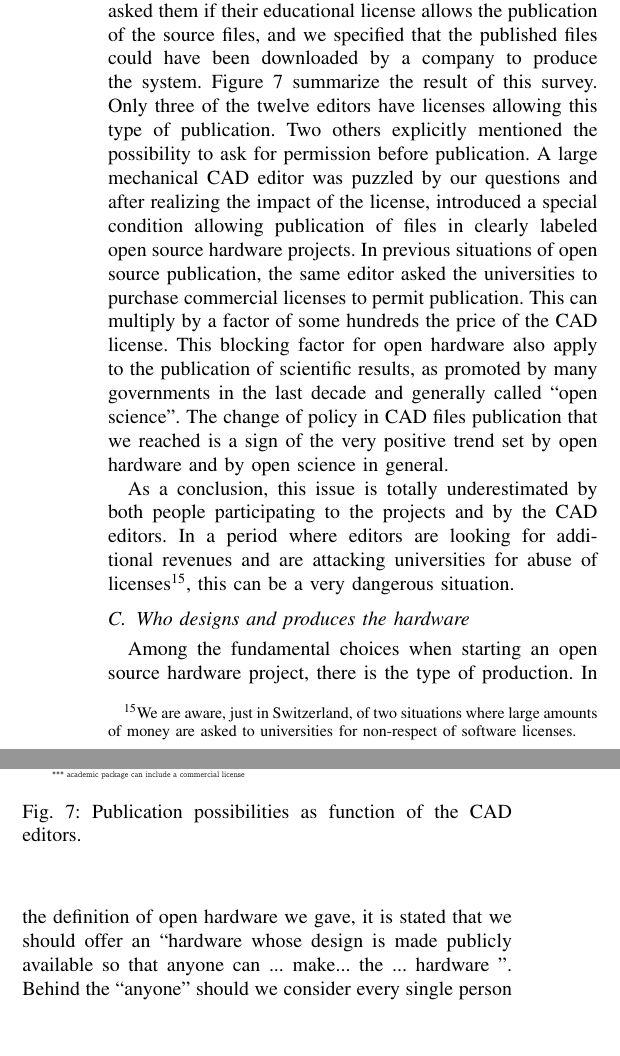
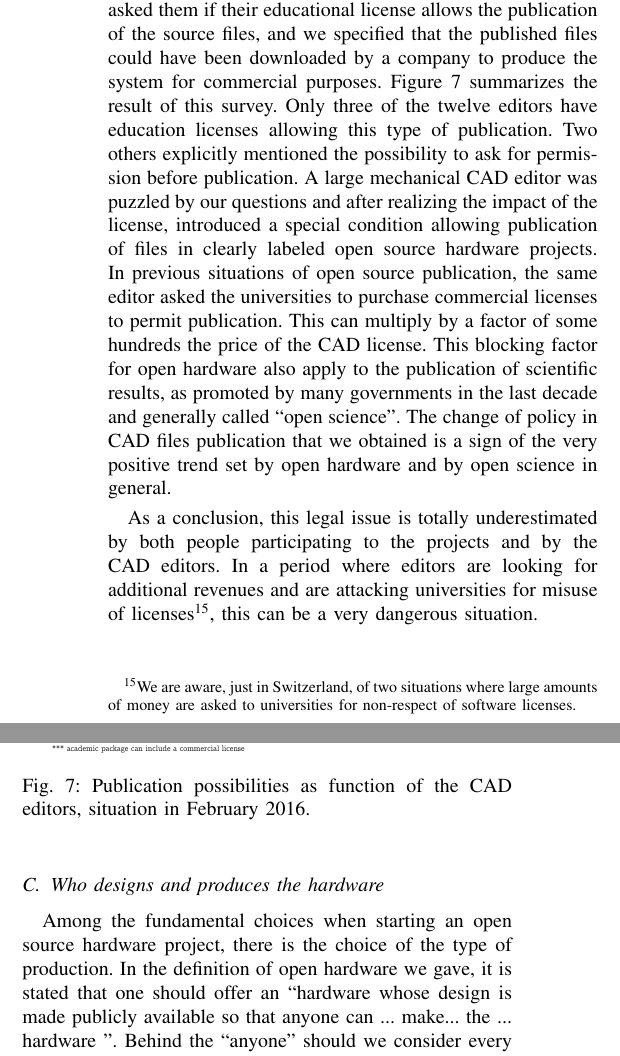
Before and after one commit to FrancescoMondada/opensource_thymio, a LaTeX paper (paper_ram.tex): two parts of the columns of page 7 of 10, joined at a grey line, cut so that both start at the same text, the shorter picture padded with empty space. Compiled offline with pdfLaTeX.

Commit message:
small modifs

```diff
--- a/paper_ram.tex
+++ b/paper_ram.tex
@@ -424,30 +424,30 @@ As producing or selling the product is part of the definition of open hardware,
 \end{figure}
 
 To clarify this issue we contacted twelve of the major editors of mechanical CAD and PCB routing software.
-We asked them if their educational license allows the publication of the source files, and we specified that the published files could have been downloaded by a company to produce the system.
-Figure~\ref{fig:editors} summarize the result of this survey.
-Only three of the twelve editors have licenses allowing this type of publication.
+We asked them if their educational license allows the publication of the source files, and we specified that the published files could have been downloaded by a company to produce the system for commercial purposes.
+Figure~\ref{fig:editors} summarizes the result of this survey.
+Only three of the twelve editors have education licenses allowing this type of publication.
 Two others explicitly mentioned the possibility to ask for permission before publication.
 A large mechanical CAD editor was puzzled by our questions and after realizing the impact of the license, introduced a special condition allowing publication of files in clearly labeled open source hardware projects.
 In previous situations of open source publication, the same editor asked the universities to purchase commercial licenses to permit publication.
 This can multiply by a factor of some hundreds the price of the CAD license.
 This blocking factor for open hardware also apply to the publication of scientific results, as promoted by many governments in the last decade and generally called ``open science''.
-The change of policy in CAD files publication that we reached is a sign of the very positive trend set by open hardware and by open science in general.
+The change of policy in CAD files publication that we obtained is a sign of the very positive trend set by open hardware and by open science in general.
 
 \begin{figure}
 \centering
 \includegraphics[width=\columnwidth]{figures/table}
-\caption{Publication possibilities as function of the CAD editors.}
+\caption{Publication possibilities as function of the CAD editors, situation in February 2016.}
 \label{fig:editors}
 \end{figure}
 
-As a conclusion, this issue is totally underestimated by both people participating to the projects and by the CAD editors.
-In a period where editors are looking for additional revenues and are attacking universities for abuse of licenses\footnote{We are aware, just in Switzerland, of two situations where large amounts of money are asked to universities for non-respect of software licenses.}, this can be a very dangerous situation.
+As a conclusion, this legal issue is totally underestimated by both people participating to the projects and by the CAD editors.
+In a period where editors are looking for additional revenues and are attacking universities for misuse of licenses\footnote{We are aware, just in Switzerland, of two situations where large amounts of money are asked to universities for non-respect of software licenses.}, this can be a very dangerous situation.
 
 \subsection{Who designs and produces the hardware}
 
-Among the fundamental choices when starting an open source hardware project, there is the type of production.
-In the definition of open hardware we gave, it is stated that we should offer an ``hardware whose design is made publicly available so that anyone can ... make... the ... hardware ''.
+Among the fundamental choices when starting an open source hardware project, there is the choice of the type of production.
+In the definition of open hardware we gave, it is stated that one should offer an ``hardware whose design is made publicly available so that anyone can ... make... the ... hardware ''.
 Behind the ``anyone'' should we consider every single person or only companies able to produce the product?
 This choice has implications on who designs the system and how.
 In our project we have two different types of hardware: the robot itself and the accessories used in specific activities.
```
Also changed, not shown: paper_ram.tex (2 more changed lines).
